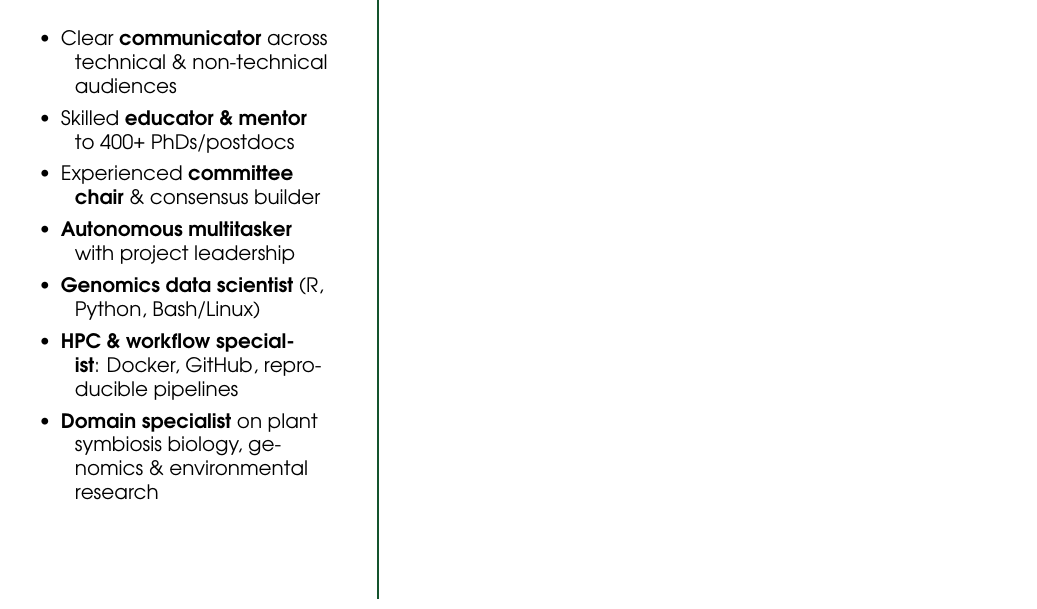
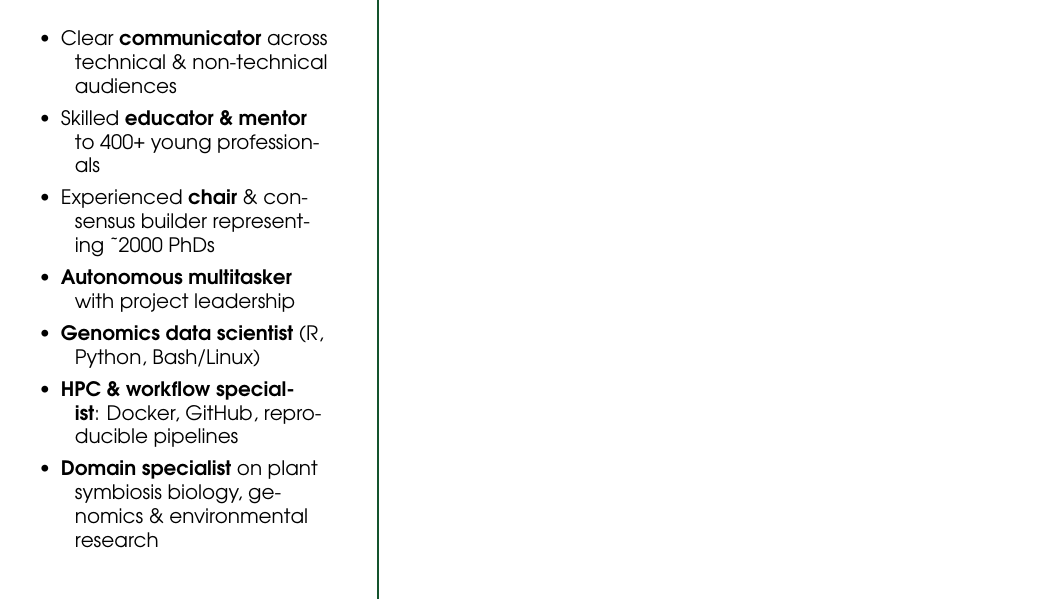
Before and after one commit to lauralwd/CV_generator, a LaTeX CV (cv.tex): part of page 1 of 4, cut so that both start at the same text. Compiled offline with pdfLaTeX.

Commit message:
finetune first page skills

```diff
--- a/cv.tex
+++ b/cv.tex
@@ -63,8 +63,8 @@
   \setlength{\itemindent}{-0.7em}
   \setlength{\itemsep}{0.0em}
   \item Clear \textbf{communicator} across technical \& non-technical audiences
-  \item Skilled \textbf{educator \& mentor} to 400+ PhDs/postdocs
-  \item Experienced \textbf{committee chair} \& consensus builder
+  \item Skilled \textbf{educator \& mentor} to 400+ young professionals
+  \item Experienced \textbf{chair} \& consensus builder representing \textasciitilde 2000 PhDs
   \item \textbf{Autonomous multitasker} with project leadership
   \item \textbf{Genomics data scientist} (R, Python, Bash/Linux)
   \item \textbf{HPC \& workflow specialist}: Docker, GitHub, reproducible pipelines
```
Also changed, not shown: cv.tex (10 more changed lines).
